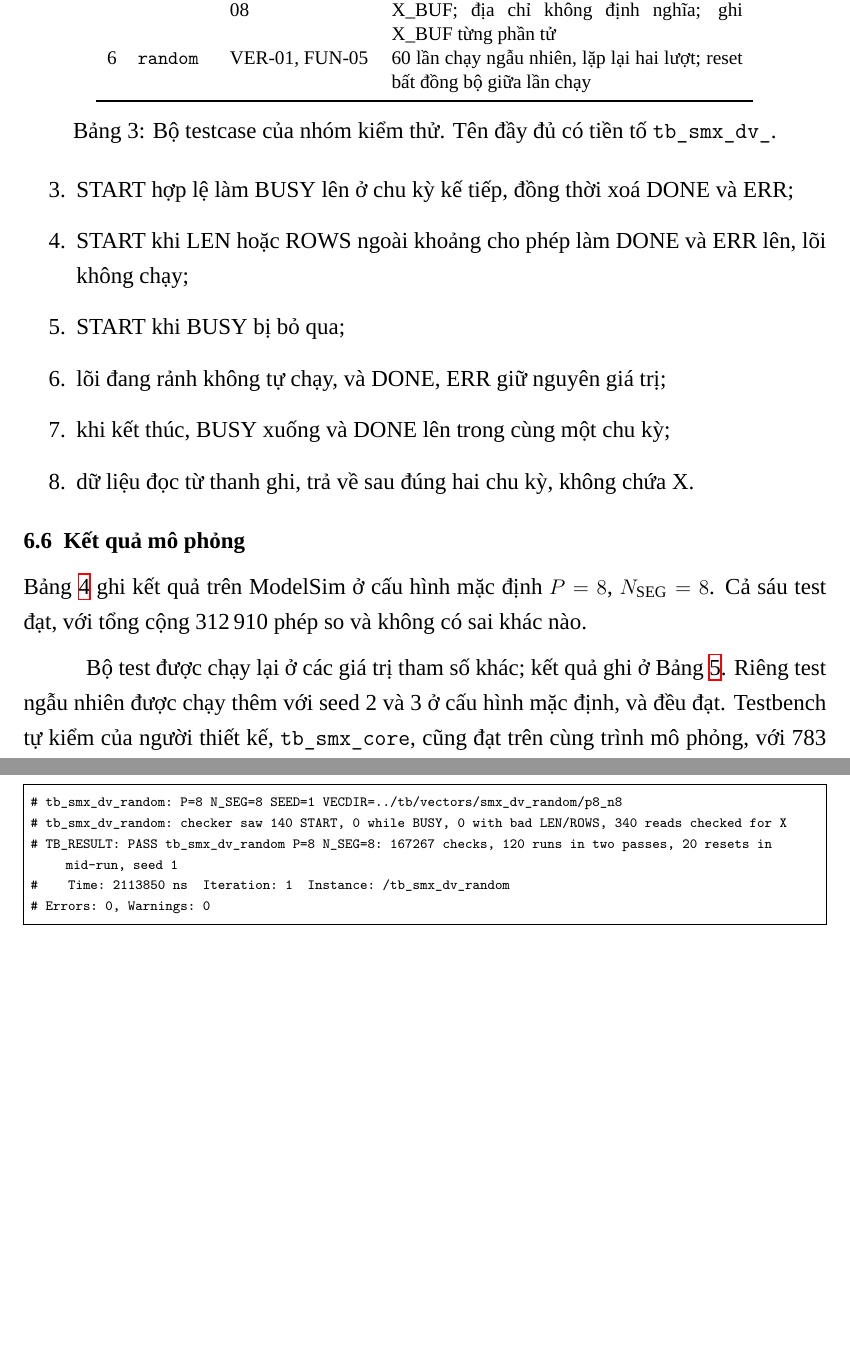
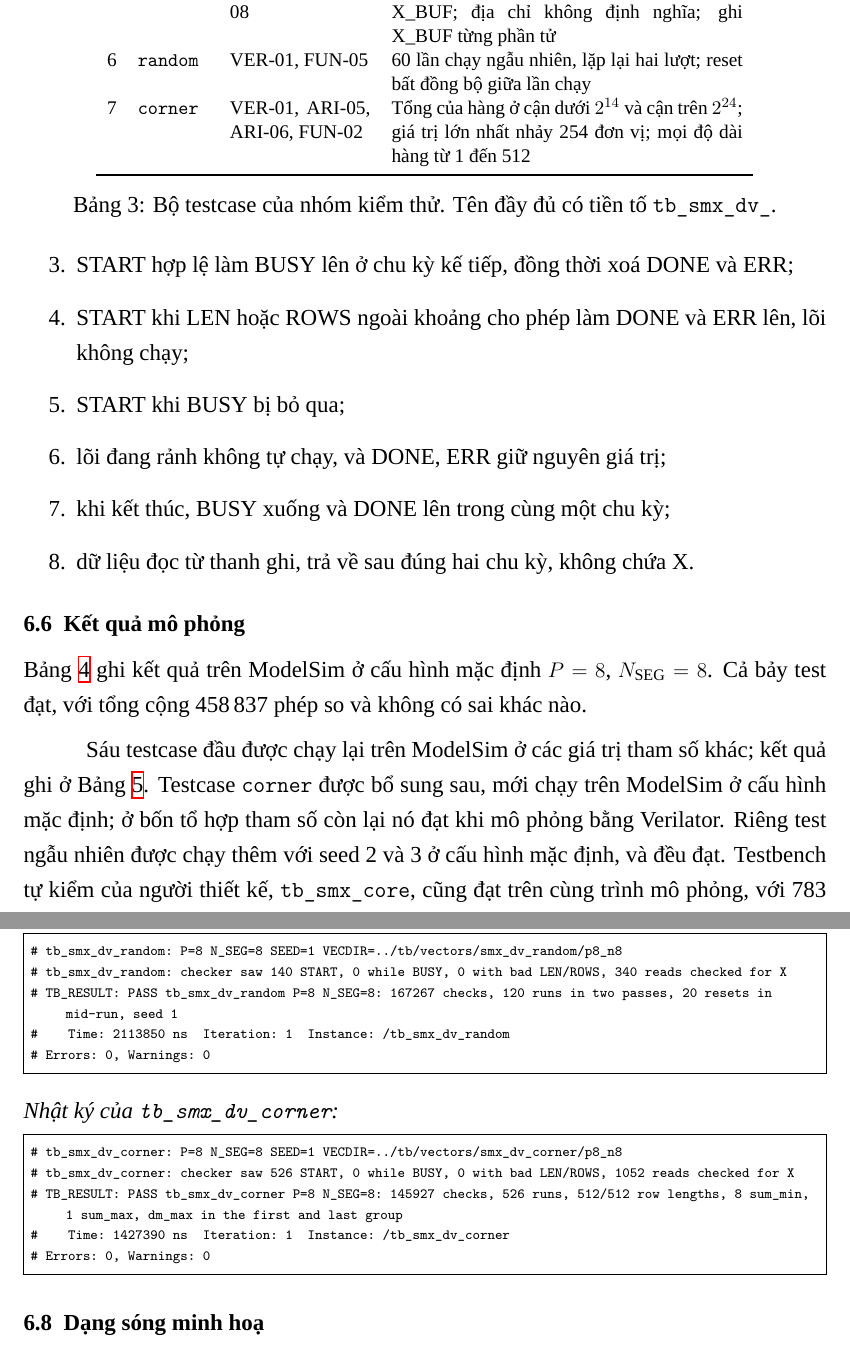
Before and after one commit to ngominhchau24/softmax_proj, a LaTeX document (docs/report/main.tex, which reads docs/report/chapters/06-kiem-thu.tex, docs/report/logs/dv_corner.txt): two parts of pages 14 and 16 of 23 before the commit and two parts of pages 14 and 17 of 23 after it, joined at a grey line, cut so that both start at the same text, the shorter picture padded with empty space. Compiled offline with XeLaTeX; a missing font is replaced by an installed copy or a similar font.

Commit message:
Report the corner test: ModelSim result, log, mutation 13, traceability
Co-Authored-By: Claude Fable 5.2 <noreply@anthropic.com>
Claude-Session: https://claude.ai/code/session_018kvwhv1bCpue8SrQ4bVph8

```diff
--- a/docs/report/chapters/06-kiem-thu.tex
+++ b/docs/report/chapters/06-kiem-thu.tex
@@ -52,6 +52,7 @@ Bộ kiểm thử gồm sáu testcase, liệt kê trong Bảng \ref{tab:dv-tests
 4 & \texttt{latency} & VER-04, PRF-03 & \texttt{CYCLE\_CNT} so với công thức độ trễ, với ba kiểu dữ liệu cho mỗi cặp $(L, R)$ \\
 5 & \texttt{reg}     & IF-03, IF-07, IF-08 & 16 mẫu \texttt{byteenable} trên thanh ghi và X\_BUF; địa chỉ không định nghĩa; ghi X\_BUF từng phần tử \\
 6 & \texttt{random}  & VER-01, FUN-05 & 60 lần chạy ngẫu nhiên, lặp lại hai lượt; reset bất đồng bộ giữa lần chạy \\
+7 & \texttt{corner}  & VER-01, ARI-05, ARI-06, FUN-02 & Tổng của hàng ở cận dưới $2^{14}$ và cận trên $2^{24}$; giá trị lớn nhất nhảy 254 đơn vị; mọi độ dài hàng từ 1 đến 512 \\
 \bottomrule
 \end{tabular}
 \caption{Bộ testcase của nhóm kiểm thử. Tên đầy đủ có tiền tố \texttt{tb\_smx\_dv\_}.}
@@ -72,7 +73,7 @@ Bộ kiểm giao thức xét tám luật ở mọi chu kỳ của mọi test:
 
 \subsection{Kết quả mô phỏng}
 
-Bảng \ref{tab:dv-results} ghi kết quả trên ModelSim ở cấu hình mặc định $P = 8$, $N_{\text{SEG}} = 8$. Cả sáu test đạt, với tổng cộng 312\,910 phép so và không có sai khác nào.
+Bảng \ref{tab:dv-results} ghi kết quả trên ModelSim ở cấu hình mặc định $P = 8$, $N_{\text{SEG}} = 8$. Cả bảy test đạt, với tổng cộng 458\,837 phép so và không có sai khác nào.
 
 \begin{table}[htbp]
 \centering
@@ -95,7 +97,7 @@ Tổng             & 312\,910 & & Đạt \\
 \label{tab:dv-results}
 \end{table}
 
-Bộ test được chạy lại ở các giá trị tham số khác; kết quả ghi ở Bảng \ref{tab:dv-sweep}. Riêng test ngẫu nhiên được chạy thêm với seed 2 và 3 ở cấu hình mặc định, và đều đạt. Testbench tự kiểm của người thiết kế, \texttt{tb\_smx\_core}, cũng đạt trên cùng trình mô phỏng, với 783 lần chạy và 354\,324 phần tử $Y$ được so sánh.
+Sáu testcase đầu được chạy lại trên ModelSim ở các giá trị tham số khác; kết quả ghi ở Bảng \ref{tab:dv-sweep}. Testcase \texttt{corner} được bổ sung sau, mới chạy trên ModelSim ở cấu hình mặc định; ở bốn tổ hợp tham số còn lại nó đạt khi mô phỏng bằng Verilator. Riêng test ngẫu nhiên được chạy thêm với seed 2 và 3 ở cấu hình mặc định, và đều đạt. Testbench tự kiểm của người thiết kế, \texttt{tb\_smx\_core}, cũng đạt trên cùng trình mô phỏng, với 783 lần chạy và 354\,324 phần tử $Y$ được so sánh.
 
 \begin{table}[htbp]
 \centering
@@ -132,6 +134,7 @@ Với từng testcase, phần trích gồm ba dòng nói trên, thời điểm k
 \smxlog{dv_latency.txt}{Nhật ký của \texttt{tb\_smx\_dv\_latency}:}
 \smxlog{dv_reg.txt}{Nhật ký của \texttt{tb\_smx\_dv\_reg}:}
 \smxlog{dv_random.txt}{Nhật ký của \texttt{tb\_smx\_dv\_random}:}
+\smxlog{dv_corner.txt}{Nhật ký của \texttt{tb\_smx\_dv\_corner}:}
 
 \subsection{Dạng sóng minh hoạ}
 
--- /dev/null
+++ b/docs/report/logs/dv_corner.txt
@@ -0,0 +1,5 @@
+# tb_smx_dv_corner: P=8 N_SEG=8 SEED=1 VECDIR=../tb/vectors/smx_dv_corner/p8_n8
+# tb_smx_dv_corner: checker saw 526 START, 0 while BUSY, 0 with bad LEN/ROWS, 1052 reads checked for X
+# TB_RESULT: PASS tb_smx_dv_corner P=8 N_SEG=8: 145927 checks, 526 runs, 512/512 row lengths, 8 sum_min, 1 sum_max, dm_max in the first and last group
+#    Time: 1427390 ns  Iteration: 1  Instance: /tb_smx_dv_corner
+# Errors: 0, Warnings: 0
```
Also changed, not shown: docs/PROGRESS.md (+1 -1 lines), docs/report/chapters/08-ket-luan.tex (+1 -1 lines), tb/dv/README.md, docs/report/chapters/06-kiem-thu.tex (13 more changed lines).
